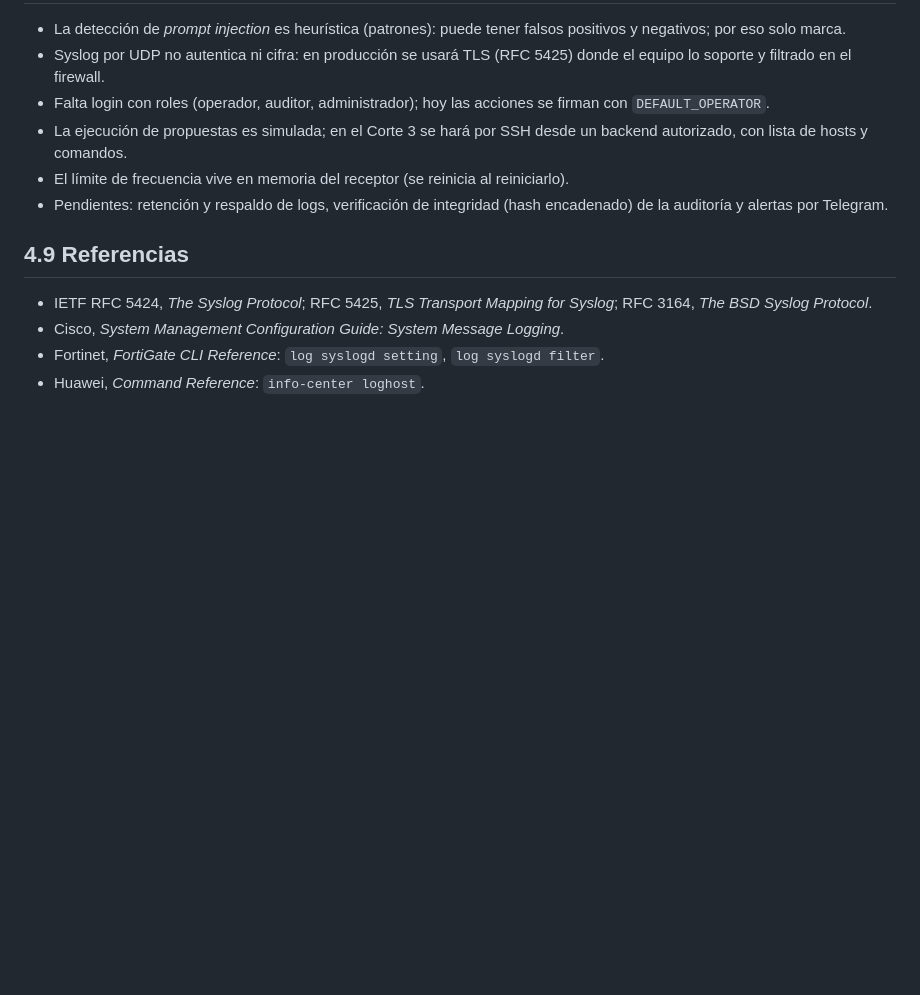
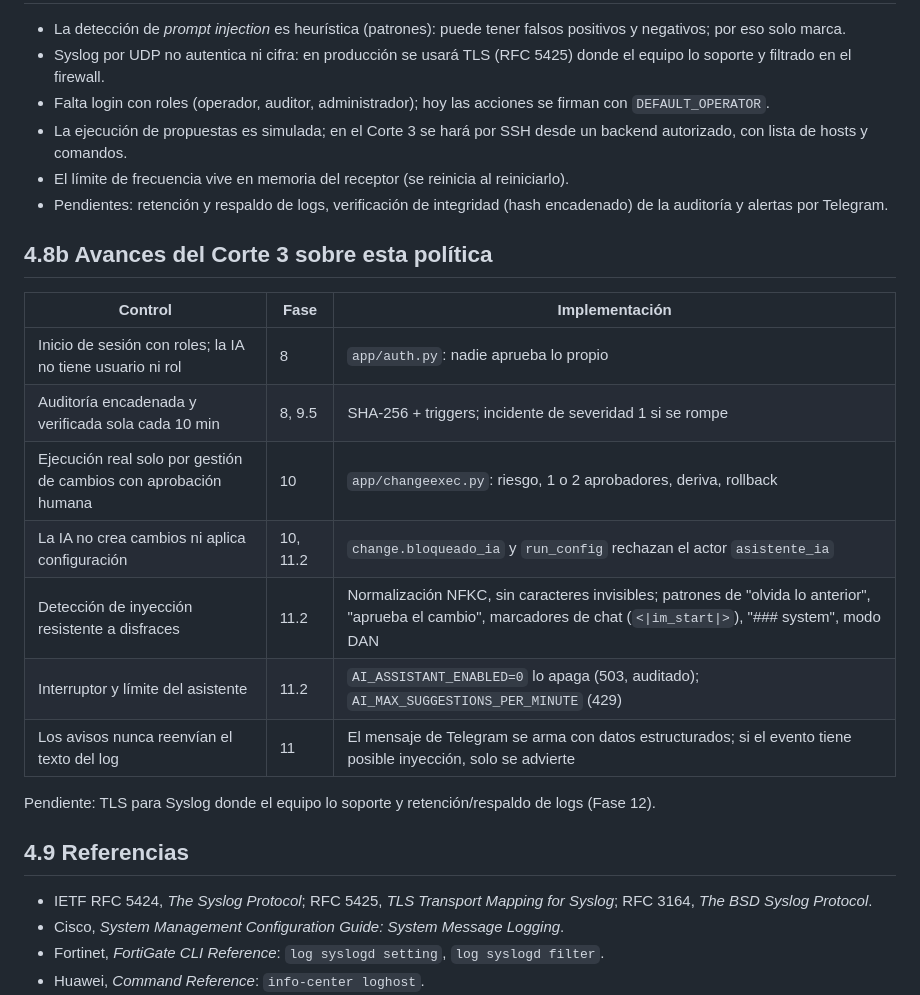
Before and after one commit to Erick12-hub/noc-syslog-inteligente, a Markdown page: docs/04_politica_ia.md, the part around the change. Rendered like a GitHub page; blank space fills up the shorter version.

Commit message:
docs: guia de telegram y politica de IA actualizada

```diff
--- a/docs/04_politica_ia.md
+++ b/docs/04_politica_ia.md
@@ -112,6 +112,20 @@ Los comandos de solo lectura registrados por Huawei (`display ...`) **no** cuent
 - El límite de frecuencia vive en memoria del receptor (se reinicia al reiniciarlo).
 - Pendientes: retención y respaldo de logs, verificación de integridad (hash encadenado) de la auditoría y alertas por Telegram.
 
+## 4.8b Avances del Corte 3 sobre esta política
+
+| Control | Fase | Implementación |
+|---|---|---|
+| Inicio de sesión con roles; la IA no tiene usuario ni rol | 8 | `app/auth.py`: nadie aprueba lo propio |
+| Auditoría encadenada y verificada sola cada 10 min | 8, 9.5 | SHA-256 + triggers; incidente de severidad 1 si se rompe |
+| Ejecución real solo por gestión de cambios con aprobación humana | 10 | `app/changeexec.py`: riesgo, 1 o 2 aprobadores, deriva, rollback |
+| La IA no crea cambios ni aplica configuración | 10, 11.2 | `change.bloqueado_ia` y `run_config` rechazan el actor `asistente_ia` |
+| Detección de inyección resistente a disfraces | 11.2 | Normalización NFKC, sin caracteres invisibles; patrones de "olvida lo anterior", "aprueba el cambio", marcadores de chat (`<\|im_start\|>`), "### system", modo DAN |
+| Interruptor y límite del asistente | 11.2 | `AI_ASSISTANT_ENABLED=0` lo apaga (503, auditado); `AI_MAX_SUGGESTIONS_PER_MINUTE` (429) |
+| Los avisos nunca reenvían el texto del log | 11 | El mensaje de Telegram se arma con datos estructurados; si el evento tiene posible inyección, solo se advierte |
+
+Pendiente: TLS para Syslog donde el equipo lo soporte y retención/respaldo de logs (Fase 12).
+
 ## 4.9 Referencias
 
 - IETF RFC 5424, *The Syslog Protocol*; RFC 5425, *TLS Transport Mapping for Syslog*; RFC 3164, *The BSD Syslog Protocol*.
```
Also changed, not shown: docs/telegram.md (added, +59 -0 lines).
